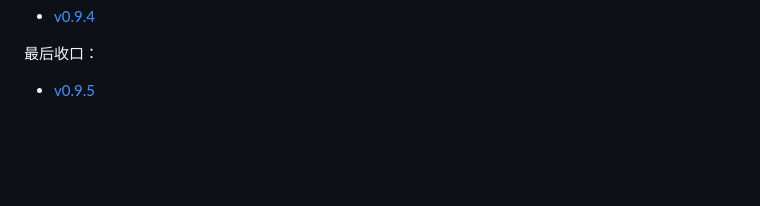
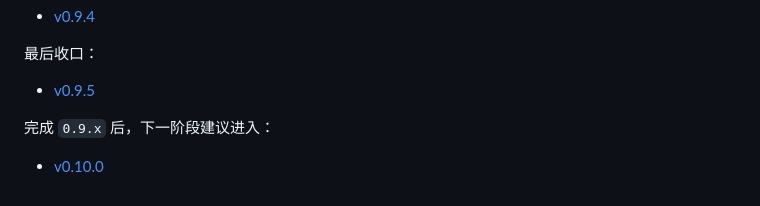
Before and after one commit to shuangxunian/leafer-game-engine, a Markdown page: docs/roadmap.md, the part around the change. GitHub-like rendering; blank space fills up the shorter version.

```diff
--- a/docs/roadmap.md
+++ b/docs/roadmap.md
@@ -839,3 +839,7 @@
 最后收口：
 
 - [v0.9.5](version/v0.9.5.md)
+
+完成 `0.9.x` 后，下一阶段建议进入：
+
+- [v0.10.0](version/v0.10.0.md)
```
Also changed, not shown: docs/version/v0.10.0.md (added, +99 -0 lines).
